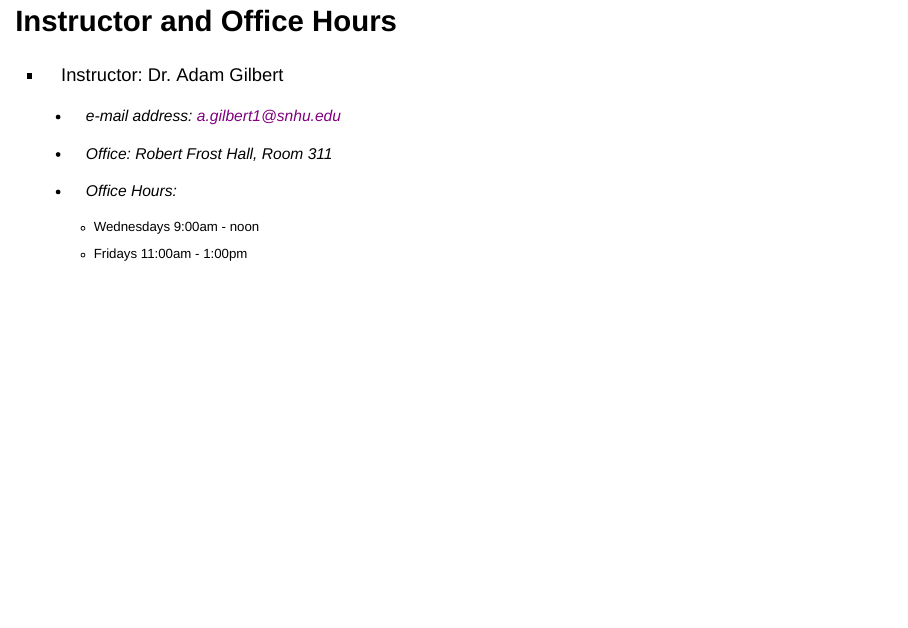
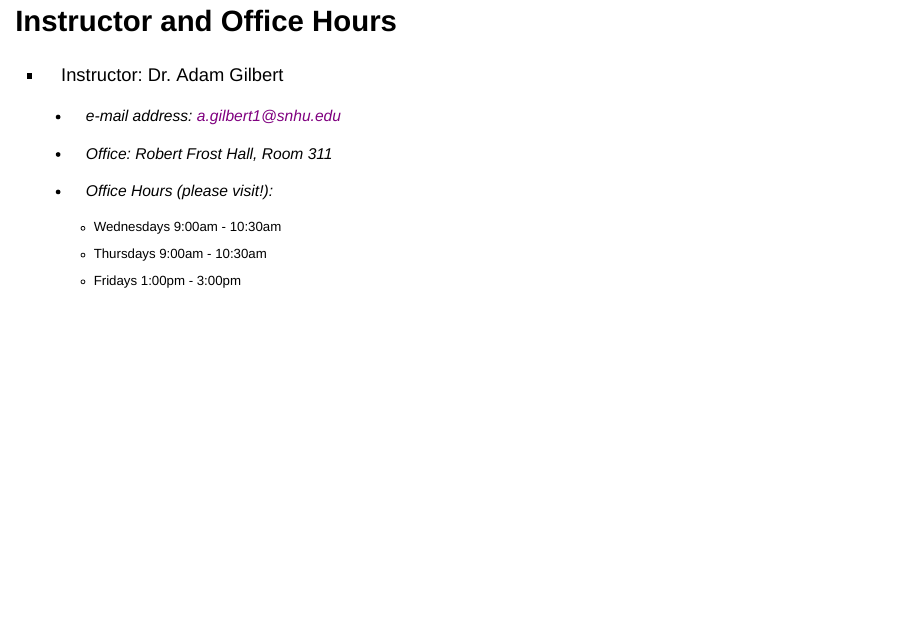
Before and after one commit to agmath/LinearAlgebraCourse, a Quarto document (Notes_Slides/D1_WhatToExpect.qmd): page 11 of 31. Rendered offline with R 4.5, knitr and Pandoc in place of Quarto, with nearby package versions; drawn as Slidy slides in place of the format the file asks for.

Commit message:
Update office hours

```diff
--- a/Notes_Slides/D1_WhatToExpect.qmd
+++ b/Notes_Slides/D1_WhatToExpect.qmd
@@ -640,10 +640,11 @@ $$\text{...and more...}$$
 
     + e-mail address: [a.gilbert1@snhu.edu](mailto:a.gilbert1@snhu.edu)
     + Office: Robert Frost Hall, Room 311
-    + Office Hours:
+    + Office Hours (please visit!):
 
-      + Wednesdays 9:00am - noon
-      + Fridays 11:00am - 1:00pm
+      + Wednesdays 9:00am - 10:30am
+      + Thursdays 9:00am - 10:30am
+      + Fridays 1:00pm - 3:00pm
 
 ## Required Resources
 
```
Also changed, not shown: Notes_Slides/D1_WhatToExpect.html.
